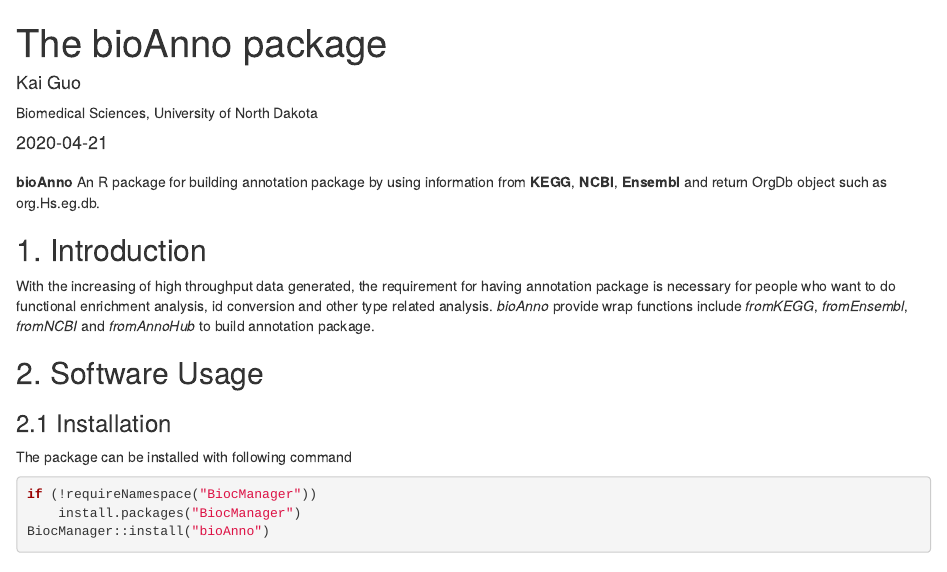
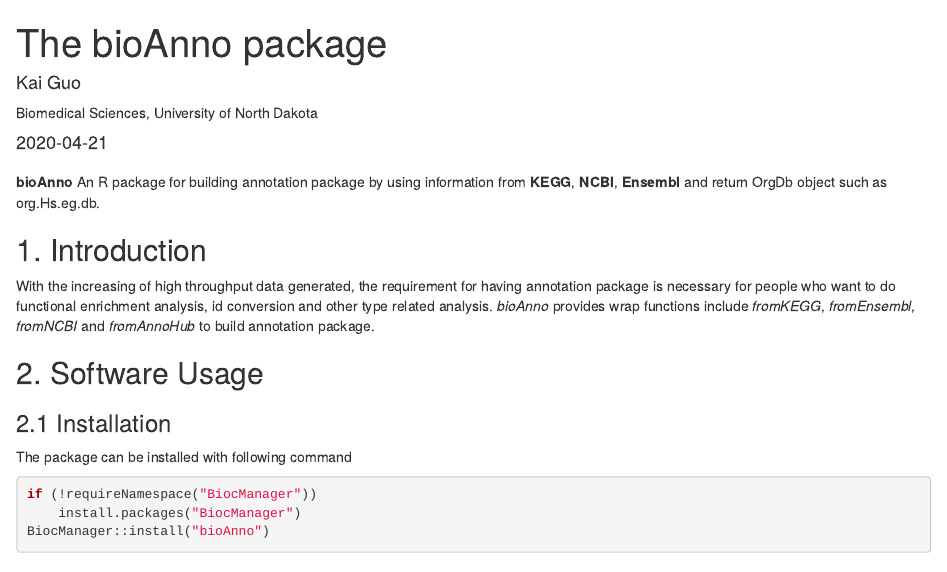
Before and after one commit to guokai8/bioAnno, an R Markdown document (vignettes/bioAnno.Rmd): the page in a window 1100 px wide, from its top. Rendered offline with R 4.5, knitr and Pandoc, with nearby package versions; some code elsewhere in the file could not run offline.

Commit message:
Update bioAnno.Rmd

```diff
--- a/vignettes/bioAnno.Rmd
+++ b/vignettes/bioAnno.Rmd
@@ -29,7 +29,7 @@ such as org.Hs.eg.db.
 With the increasing of high throughput data generated, the requirement for
 having annotation package is necessary for people who want to do functional
 enrichment analysis, id conversion and other type related analysis.
-_bioAnno_ provide wrap functions include _fromKEGG_, _fromEnsembl_,
+_bioAnno_ provides wrap functions include _fromKEGG_, _fromEnsembl_,
 _fromNCBI_ and _fromAnnoHub_ to build annotation package.
 
 
```
